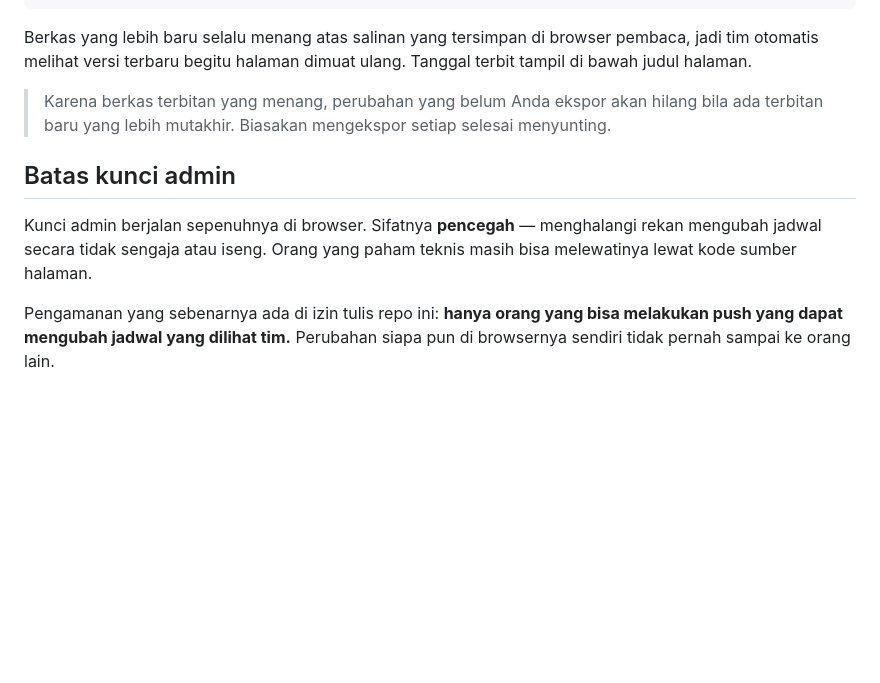
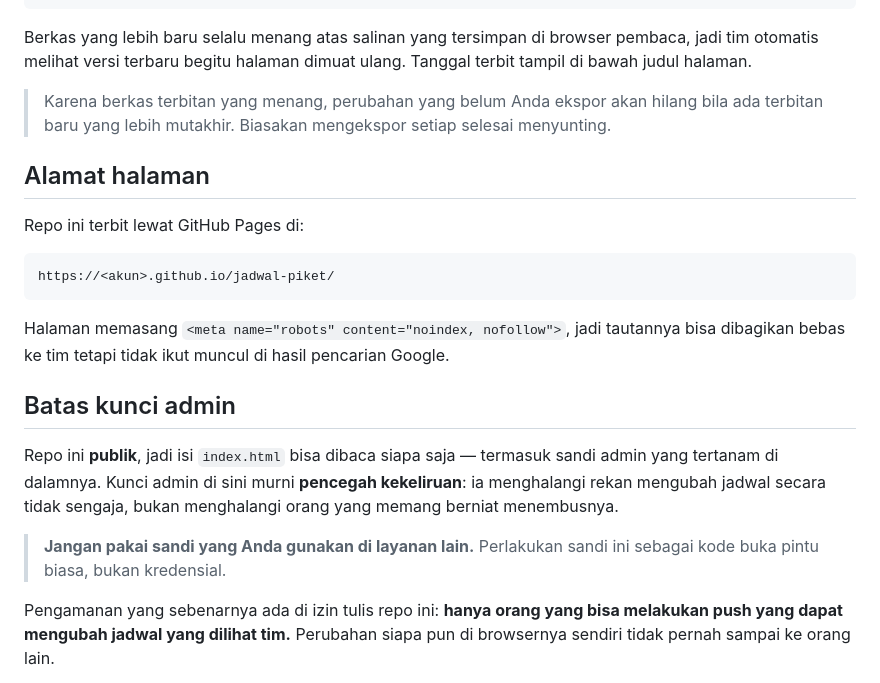
Before and after one commit to dewa9090/Jadwal-Piket-Pagi, a Markdown page: README.md, the part around the change. GitHub-like rendering; blank space fills up the shorter version.

Commit message:
Sesuaikan README untuk repo publik dan GitHub Pages
Co-Authored-By: Claude Opus 5 <noreply@anthropic.com>

````diff
--- a/README.md
+++ b/README.md
@@ -57,11 +57,26 @@ tampil di bawah judul halaman.
 > Karena berkas terbitan yang menang, perubahan yang belum Anda ekspor akan hilang bila
 > ada terbitan baru yang lebih mutakhir. Biasakan mengekspor setiap selesai menyunting.
 
+## Alamat halaman
+
+Repo ini terbit lewat GitHub Pages di:
+
+```
+https://<akun>.github.io/jadwal-piket/
+```
+
+Halaman memasang `<meta name="robots" content="noindex, nofollow">`, jadi tautannya bisa
+dibagikan bebas ke tim tetapi tidak ikut muncul di hasil pencarian Google.
+
 ## Batas kunci admin
 
-Kunci admin berjalan sepenuhnya di browser. Sifatnya **pencegah** — menghalangi rekan
-mengubah jadwal secara tidak sengaja atau iseng. Orang yang paham teknis masih bisa
-melewatinya lewat kode sumber halaman.
+Repo ini **publik**, jadi isi `index.html` bisa dibaca siapa saja — termasuk sandi admin
+yang tertanam di dalamnya. Kunci admin di sini murni **pencegah kekeliruan**: ia
+menghalangi rekan mengubah jadwal secara tidak sengaja, bukan menghalangi orang yang
+memang berniat menembusnya.
+
+> **Jangan pakai sandi yang Anda gunakan di layanan lain.** Perlakukan sandi ini sebagai
+> kode buka pintu biasa, bukan kredensial.
 
 Pengamanan yang sebenarnya ada di izin tulis repo ini: **hanya orang yang bisa melakukan
 push yang dapat mengubah jadwal yang dilihat tim.** Perubahan siapa pun di browsernya
````
